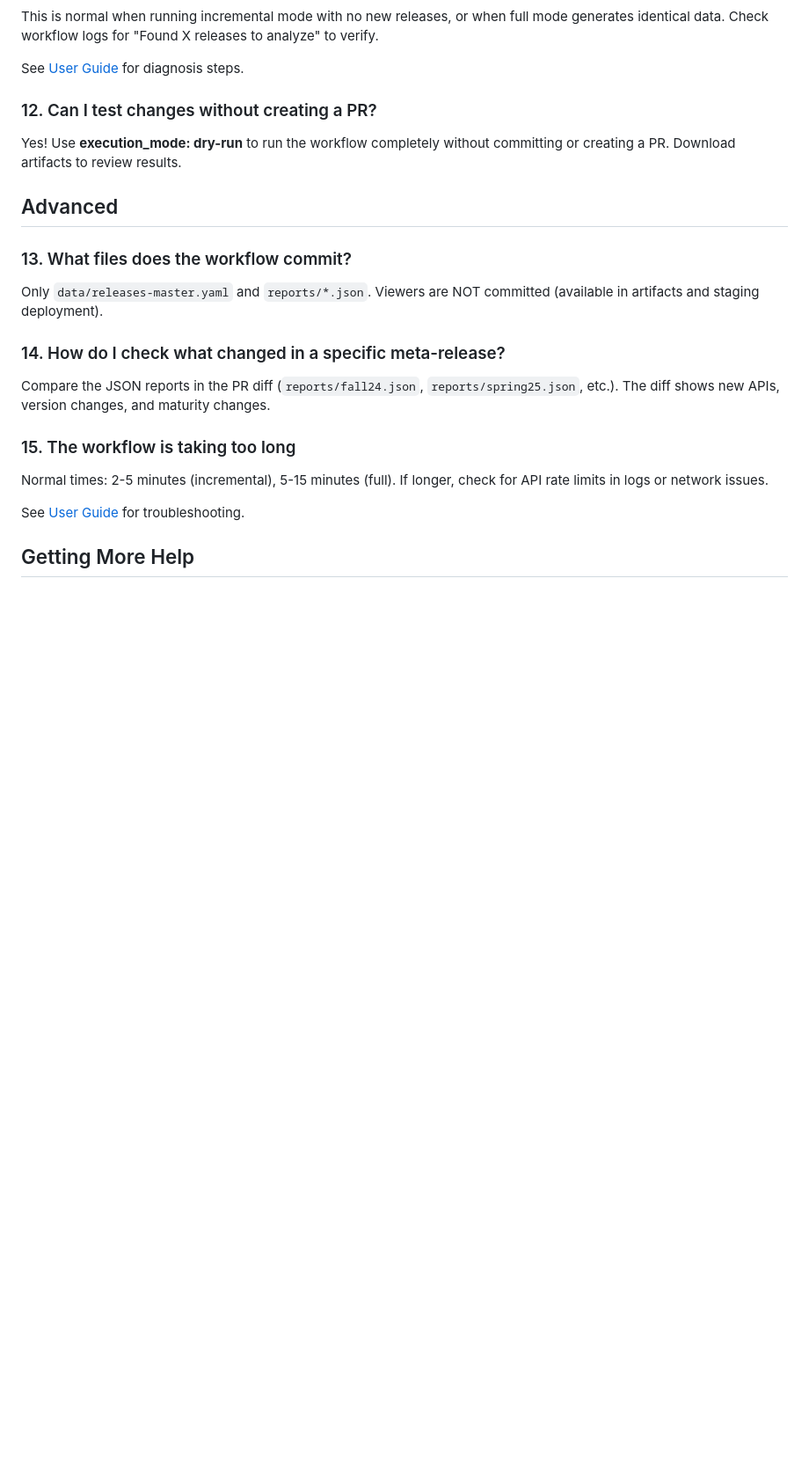
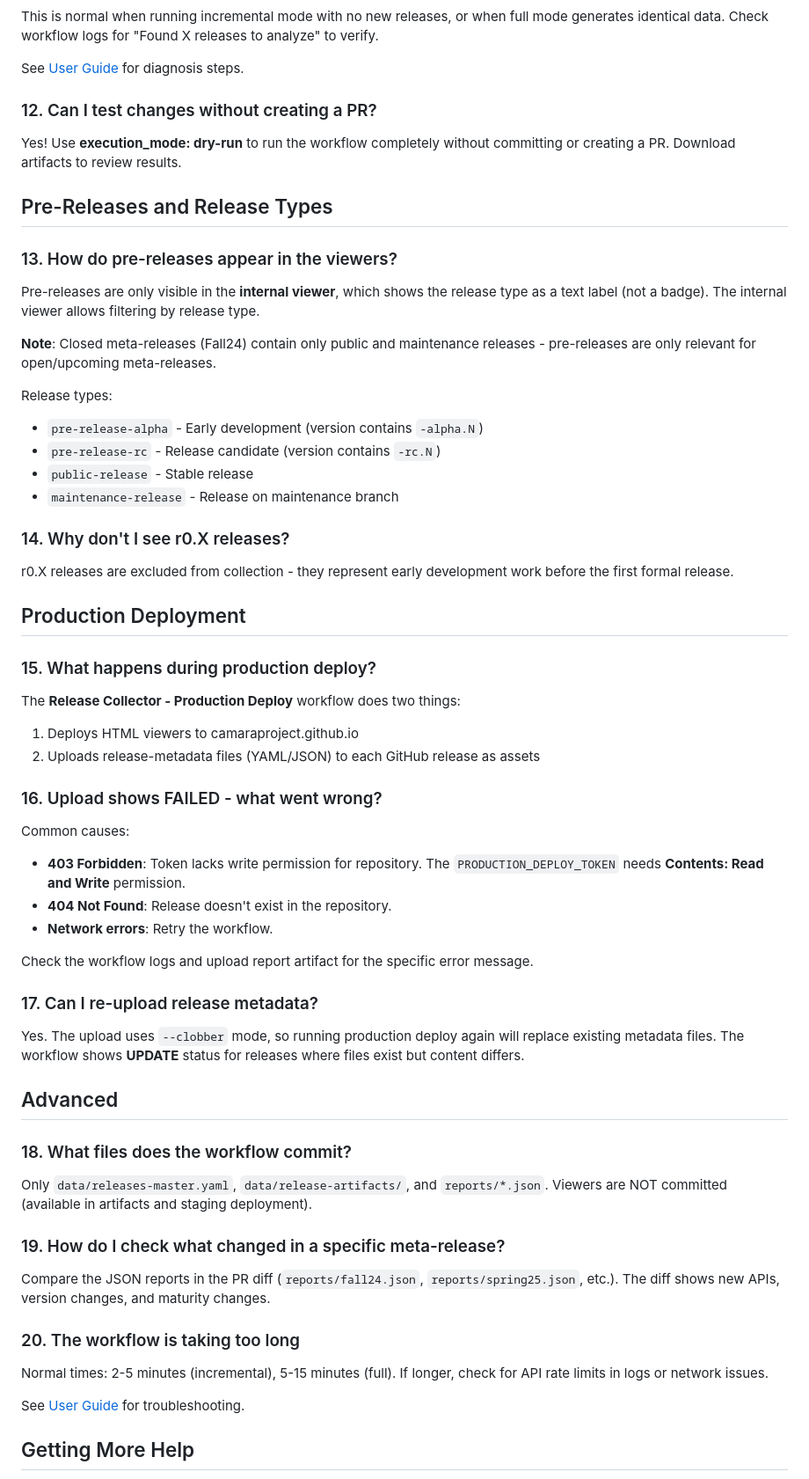
Before and after one commit to hdamker/project-administration, a Markdown page: workflows/release-collector/MAINTAINER-FAQ.md, the part around the change. Shown at 88% size. GitHub-like rendering; blank space fills up the shorter version.

```diff
--- a/workflows/release-collector/MAINTAINER-FAQ.md
+++ b/workflows/release-collector/MAINTAINER-FAQ.md
@@ -83,17 +83,56 @@ See [User Guide](docs/README.md#no-pr-created-even-though-i-expected-changes) fo
 
 Yes! Use **execution_mode: dry-run** to run the workflow completely without committing or creating a PR. Download artifacts to review results.
 
+## Pre-Releases and Release Types
+
+### 13. How do pre-releases appear in the viewers?
+
+Pre-releases are only visible in the **internal viewer**, which shows the release type as a text label (not a badge). The internal viewer allows filtering by release type.
+
+**Note**: Closed meta-releases (Fall24) contain only public and maintenance releases - pre-releases are only relevant for open/upcoming meta-releases.
+
+Release types:
+- `pre-release-alpha` - Early development (version contains `-alpha.N`)
+- `pre-release-rc` - Release candidate (version contains `-rc.N`)
+- `public-release` - Stable release
+- `maintenance-release` - Release on maintenance branch
+
+### 14. Why don't I see r0.X releases?
+
+r0.X releases are excluded from collection - they represent early development work before the first formal release.
+
+## Production Deployment
+
+### 15. What happens during production deploy?
+
+The **Release Collector - Production Deploy** workflow does two things:
+1. Deploys HTML viewers to camaraproject.github.io
+2. Uploads release-metadata files (YAML/JSON) to each GitHub release as assets
+
+### 16. Upload shows FAILED - what went wrong?
+
+Common causes:
+- **403 Forbidden**: Token lacks write permission for repository. The `PRODUCTION_DEPLOY_TOKEN` needs **Contents: Read and Write** permission.
+- **404 Not Found**: Release doesn't exist in the repository.
+- **Network errors**: Retry the workflow.
+
+Check the workflow logs and upload report artifact for the specific error message.
+
+### 17. Can I re-upload release metadata?
+
+Yes. The upload uses `--clobber` mode, so running production deploy again will replace existing metadata files. The workflow shows **UPDATE** status for releases where files exist but content differs.
+
 ## Advanced
 
-### 13. What files does the workflow commit?
+### 18. What files does the workflow commit?
 
-Only `data/releases-master.yaml` and `reports/*.json`. Viewers are NOT committed (available in artifacts and staging deployment).
+Only `data/releases-master.yaml`, `data/release-artifacts/`, and `reports/*.json`. Viewers are NOT committed (available in artifacts and staging deployment).
 
-### 14. How do I check what changed in a specific meta-release?
+### 19. How do I check what changed in a specific meta-release?
 
 Compare the JSON reports in the PR diff (`reports/fall24.json`, `reports/spring25.json`, etc.). The diff shows new APIs, version changes, and maturity changes.
 
-### 15. The workflow is taking too long
+### 20. The workflow is taking too long
 
 Normal times: 2-5 minutes (incremental), 5-15 minutes (full). If longer, check for API rate limits in logs or network issues.
 
```
Also changed, not shown: workflows/release-collector/QUICKSTART.md (+19 -6 lines), 1 other file.
